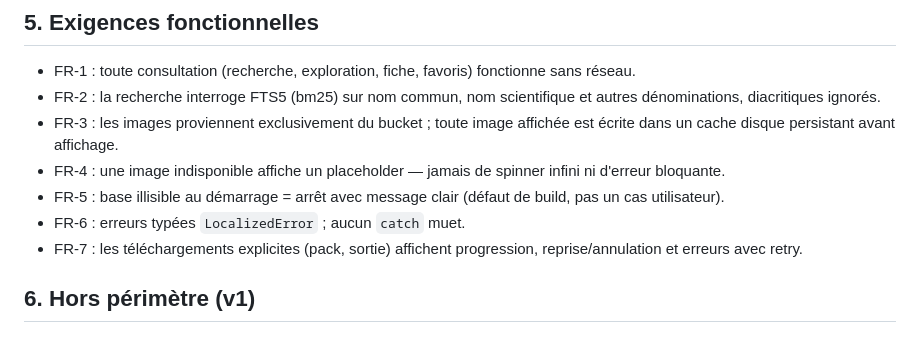
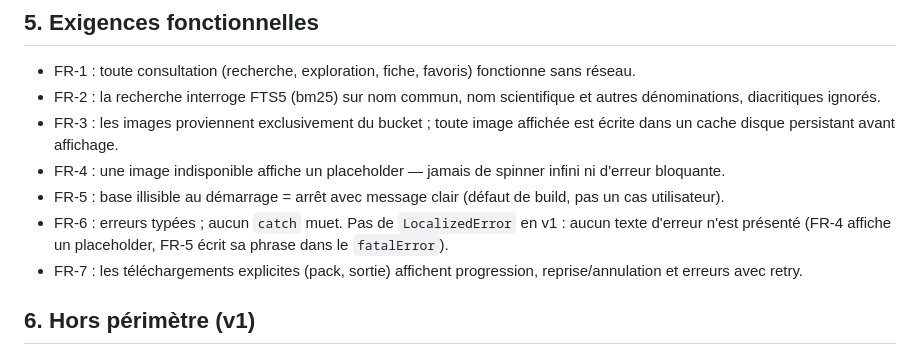
Before and after one commit to SkYNewZ/maree, a Markdown page: docs/PRD.md, the part around the change. Rendered like a GitHub page.

Commit message:
docs: FR-6 ne prescrit plus LocalizedError
No error text is presented to the user anywhere in v1: a missing image renders
FR-4's placeholder and FR-5 writes its own sentence into the fatalError. The two
conformances that existed only served `localizedDescription` calls nobody made.

```diff
--- a/docs/PRD.md
+++ b/docs/PRD.md
@@ -178,7 +178,7 @@ informations de l'app.
 - FR-3 : les images proviennent exclusivement du bucket ; toute image affichée est écrite dans un cache disque persistant avant affichage.
 - FR-4 : une image indisponible affiche un placeholder — jamais de spinner infini ni d'erreur bloquante.
 - FR-5 : base illisible au démarrage = arrêt avec message clair (défaut de build, pas un cas utilisateur).
-- FR-6 : erreurs typées `LocalizedError` ; aucun `catch` muet.
+- FR-6 : erreurs typées ; aucun `catch` muet. Pas de `LocalizedError` en v1 : aucun texte d'erreur n'est présenté (FR-4 affiche un placeholder, FR-5 écrit sa phrase dans le `fatalError`).
 - FR-7 : les téléchargements explicites (pack, sortie) affichent progression, reprise/annulation et erreurs avec retry.
 
 ## 6. Hors périmètre (v1)
```
